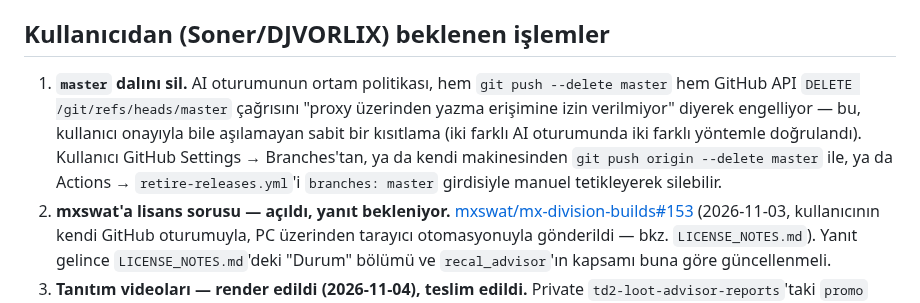
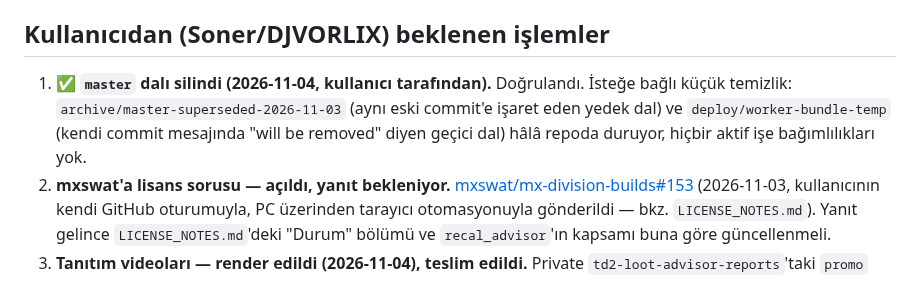
Before and after one commit to FEDERALTURK/td2-loot-advisor, a Markdown page: HANDOFF.md, the part around the change. GitHub-like rendering.

```diff
--- a/HANDOFF.md
+++ b/HANDOFF.md
@@ -10,7 +10,7 @@ Son güncelleme: bu dosyayı güncelleyen oturumun yaptığı iş — 9.1.5.19 y
 
 ## Kullanıcıdan (Soner/DJVORLIX) beklenen işlemler
 
-1. **`master` dalını sil.** AI oturumunun ortam politikası, hem `git push --delete master` hem GitHub API `DELETE /git/refs/heads/master` çağrısını "proxy üzerinden yazma erişimine izin verilmiyor" diyerek engelliyor — bu, kullanıcı onayıyla bile aşılamayan sabit bir kısıtlama (iki farklı AI oturumunda iki farklı yöntemle doğrulandı). Kullanıcı GitHub Settings → Branches'tan, ya da kendi makinesinden `git push origin --delete master` ile, ya da Actions → `retire-releases.yml`'i `branches: master` girdisiyle manuel tetikleyerek silebilir.
+1. ✅ **`master` dalı silindi (2026-11-04, kullanıcı tarafından).** Doğrulandı. İsteğe bağlı küçük temizlik: `archive/master-superseded-2026-11-03` (aynı eski commit'e işaret eden yedek dal) ve `deploy/worker-bundle-temp` (kendi commit mesajında "will be removed" diyen geçici dal) hâlâ repoda duruyor, hiçbir aktif işe bağımlılıkları yok.
 2. **mxswat'a lisans sorusu — açıldı, yanıt bekleniyor.** [mxswat/mx-division-builds#153](https://github.com/mxswat/mx-division-builds/issues/153) (2026-11-03, kullanıcının kendi GitHub oturumuyla, PC üzerinden tarayıcı otomasyonuyla gönderildi — bkz. `LICENSE_NOTES.md`). Yanıt gelince `LICENSE_NOTES.md`'deki "Durum" bölümü ve `recal_advisor`'ın kapsamı buna göre güncellenmeli.
 3. **Tanıtım videoları — render edildi (2026-11-04), teslim edildi.** Private `td2-loot-advisor-reports`'taki `promo` pipeline'ı çalıştırıldı, 4 video (EN/TR × yatay 1920×1080/dikey 1080×1920, ~60-66sn) üretildi ve sohbet üzerinden kullanıcıya gönderildi. Kullanıcı: videoları izle, uygun bulursan README'ye göm / GitHub Release'e ekle / YouTube'a yükle — hangisini istersen sen karar ver.
 4. **SignPath Foundation — reddedildi (2026-11-03).** Gerekçe kamuya görünürlük eşiği (GitHub star/fork, dış
```
Also changed, not shown: BUGS.md (+1 -1 lines), ROADMAP.md (+4 -5 lines).
